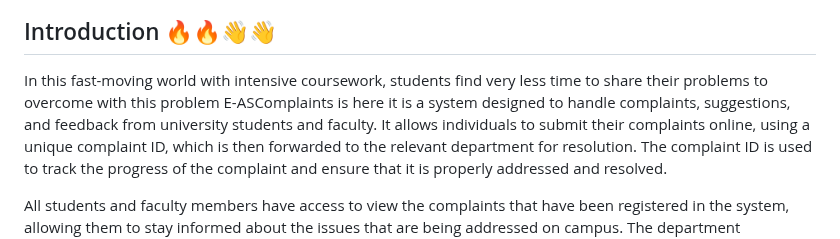
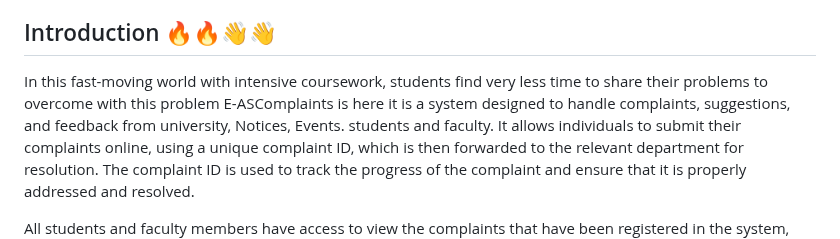
Before and after one commit to Adityashahi4465/ASCentralDesk, a Markdown page: README.md, the part around the change. GitHub-like rendering.

```diff
--- a/README.md
+++ b/README.md
@@ -9,7 +9,7 @@ The “Online Complaint Management System” software is an independent applicat
 
 ## Introduction 🔥🔥👋👋
 
-In this fast-moving world with intensive coursework, students find very less time to share their problems to overcome with this problem E-ASComplaints is here it is  a system designed to handle complaints, suggestions, and feedback from university
+In this fast-moving world with intensive coursework, students find very less time to share their problems to overcome with this problem E-ASComplaints is here it is  a system designed to handle complaints, suggestions, and feedback from university, Notices, Events.
 students and faculty. It allows individuals to submit their complaints online, using a unique complaint ID,
 which is then forwarded to the relevant department for resolution. The complaint ID is used to track the
 progress of the complaint and ensure that it is properly addressed and resolved.
```
